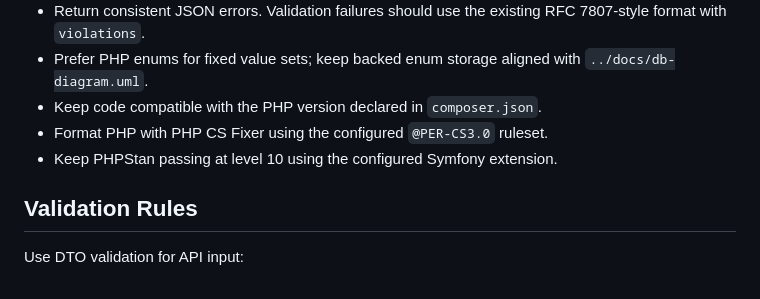
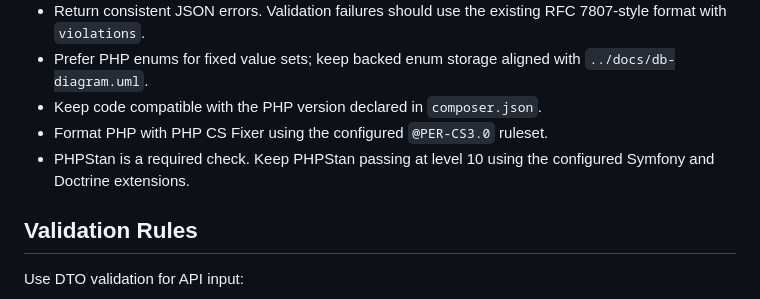
Before and after one commit to vkarchevskyi/university-schedule, a Markdown page: rest-api/AGENTS.md, the part around the change. GitHub-like rendering.

Commit message:
docs(api): require PHPStan checks
Document PHPStan as a required level 10 REST API verification step.

```diff
--- a/rest-api/AGENTS.md
+++ b/rest-api/AGENTS.md
@@ -63,7 +63,7 @@ Controllers must stay tiny. A controller action should normally call one service
 - Prefer PHP enums for fixed value sets; keep backed enum storage aligned with `../docs/db-diagram.uml`.
 - Keep code compatible with the PHP version declared in `composer.json`.
 - Format PHP with PHP CS Fixer using the configured `@PER-CS3.0` ruleset.
-- Keep PHPStan passing at level 10 using the configured Symfony extension.
+- PHPStan is a required check. Keep PHPStan passing at level 10 using the configured Symfony and Doctrine extensions.
 
 ## Validation Rules
 
```
